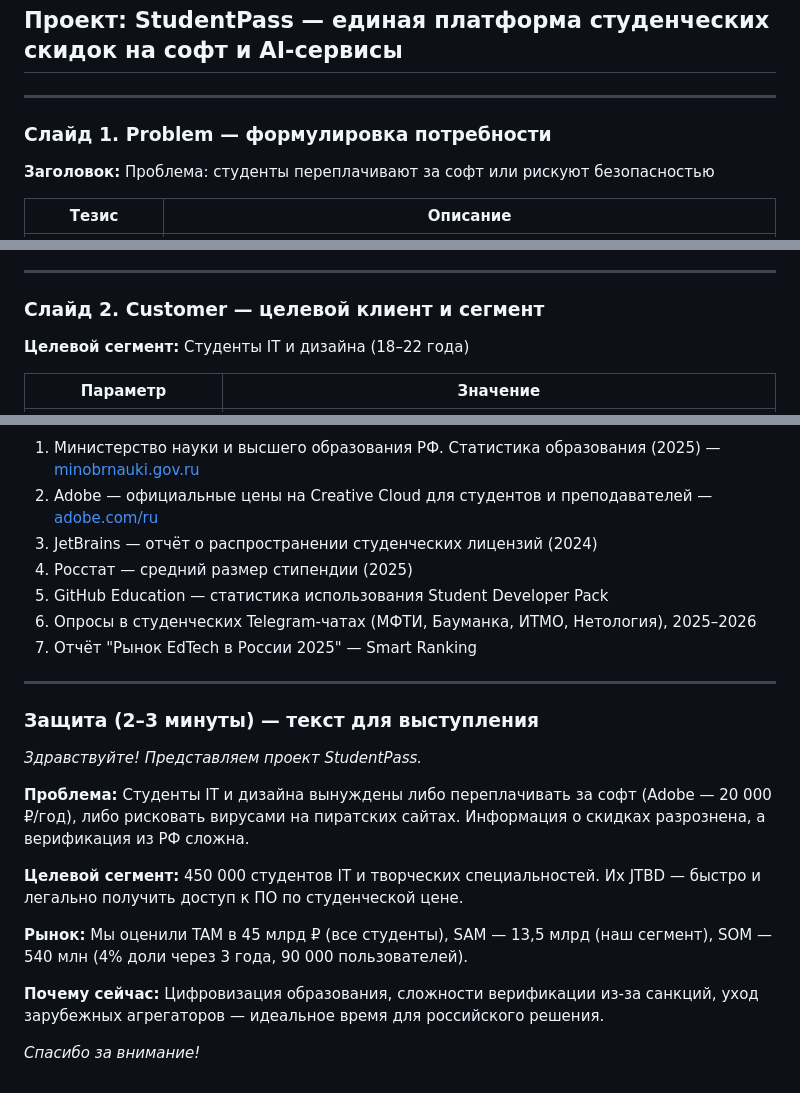
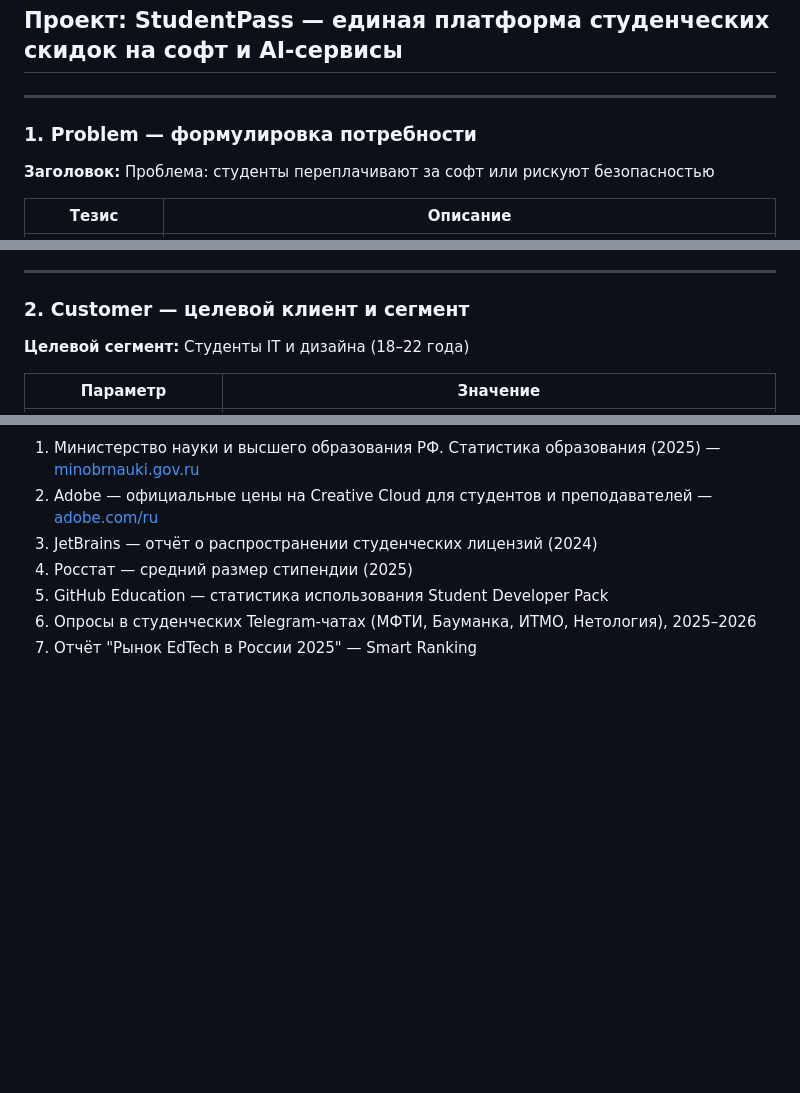
Before and after one commit to WerteiSiz/startup, a Markdown page: week 4/README.md, 3 parts joined by grey strips. GitHub-like rendering; blank space fills up the shorter version.

```diff
--- a/week 4/README.md
+++ b/week 4/README.md
@@ -20,7 +20,7 @@
 
 ---
 
-### Слайд 1. Problem — формулировка потребности
+### 1. Problem — формулировка потребности
 
 **Заголовок:** Проблема: студенты переплачивают за софт или рискуют безопасностью
 
@@ -38,7 +38,7 @@
 
 ---
 
-### Слайд 2. Customer — целевой клиент и сегмент
+### 2. Customer — целевой клиент и сегмент
 
 **Целевой сегмент:** Студенты IT и дизайна (18–22 года)
 
@@ -121,19 +121,3 @@ TAM (45 млрд) → SAM (13,5 млрд) → SOM (540 млн)
 5. GitHub Education — статистика использования Student Developer Pack
 6. Опросы в студенческих Telegram-чатах (МФТИ, Бауманка, ИТМО, Нетология), 2025–2026
 7. Отчёт "Рынок EdTech в России 2025" — Smart Ranking
-
----
-
-### Защита (2–3 минуты) — текст для выступления
-
-*Здравствуйте! Представляем проект StudentPass.*
-
-**Проблема:** Студенты IT и дизайна вынуждены либо переплачивать за софт (Adobe — 20 000 ₽/год), либо рисковать вирусами на пиратских сайтах. Информация о скидках разрознена, а верификация из РФ сложна.
-
-**Целевой сегмент:** 450 000 студентов IT и творческих специальностей. Их JTBD — быстро и легально получить доступ к ПО по студенческой цене.
-
-**Рынок:** Мы оценили TAM в 45 млрд ₽ (все студенты), SAM — 13,5 млрд (наш сегмент), SOM — 540 млн (4% доли через 3 года, 90 000 пользователей).
-
-**Почему сейчас:** Цифровизация образования, сложности верификации из-за санкций, уход зарубежных агрегаторов — идеальное время для российского решения.
-
-*Спасибо за внимание!*
```
Also changed, not shown: other parts of week 4/README.md (+2 -2 lines).
